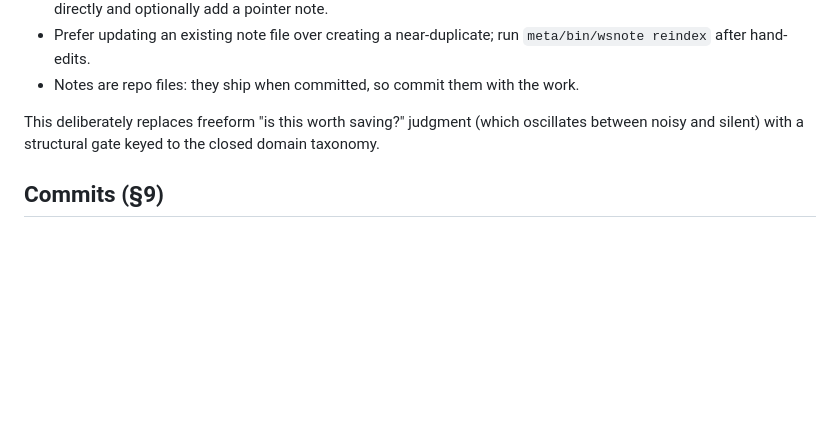
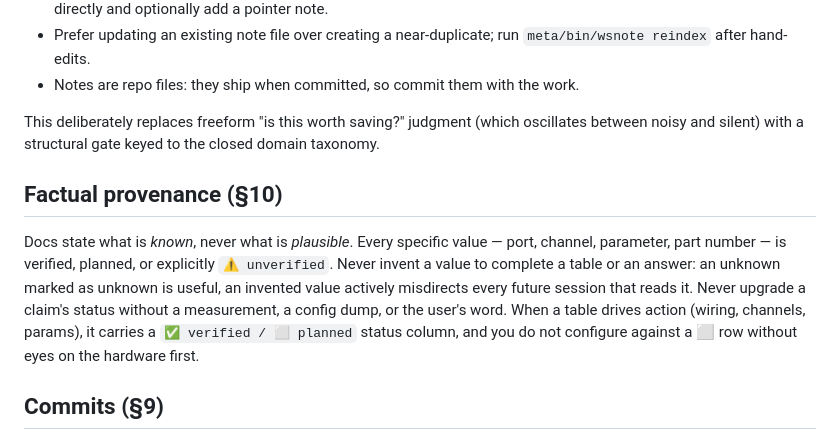
Before and after one commit to dwilson2547/SKILLS, a Markdown page: workspace-conventions/SKILL.md, the part around the change. Drawn GitHub-style; blank space fills up the shorter version.

Commit message:
workspace-conventions: add factual-provenance section
Placement and knowledge-capture rules said nothing about the truthfulness of
content, so agents could fill unknowns (ports, channels, params) with plausible
values and the rulebook had no language to forbid it. Codifies: claims are
verified / planned / ⚠ unverified, agents never upgrade a claim's status without
measurement or the user's word, and action-driving tables carry the ✅/⬜ status
column. Mirrors CONVENTIONS.md §10 in the superrepo.

Co-authored-by: Copilot <223556219+Copilot@users.noreply.github.com>

# >>> committing to: SKILLS (submodule of workspace) [main] <<<

```diff
--- a/workspace-conventions/SKILL.md
+++ b/workspace-conventions/SKILL.md
@@ -84,6 +84,16 @@ do **not** save it. When saving:
 This deliberately replaces freeform "is this worth saving?" judgment (which oscillates between
 noisy and silent) with a structural gate keyed to the closed domain taxonomy.
 
+## Factual provenance (§10)
+
+Docs state what is *known*, never what is *plausible*. Every specific value — port, channel,
+parameter, part number — is verified, planned, or explicitly `⚠ unverified`. Never invent a value
+to complete a table or an answer: an unknown marked as unknown is useful, an invented value
+actively misdirects every future session that reads it. Never upgrade a claim's status without a
+measurement, a config dump, or the user's word. When a table drives action (wiring, channels,
+params), it carries a `✅ verified / ⬜ planned` status column, and you do not configure against a
+⬜ row without eyes on the hardware first.
+
 ## Commits (§9)
 
 Commit early, often, and broken — a commit is a checkpoint, not a certificate that something works.
```
